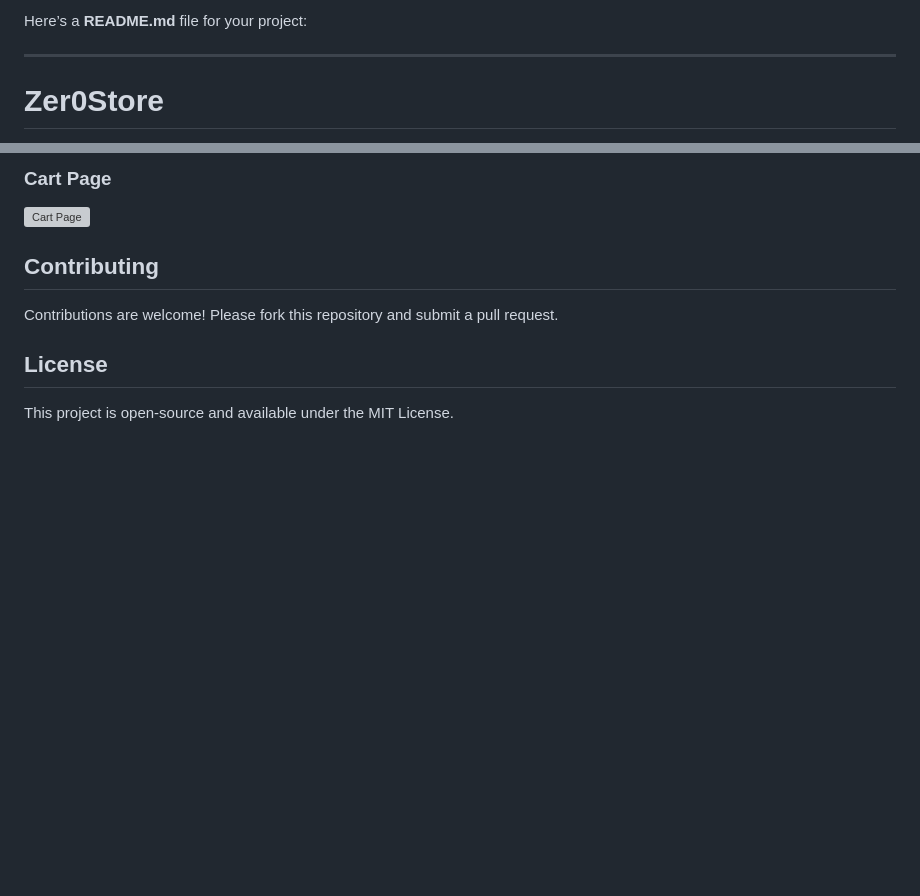
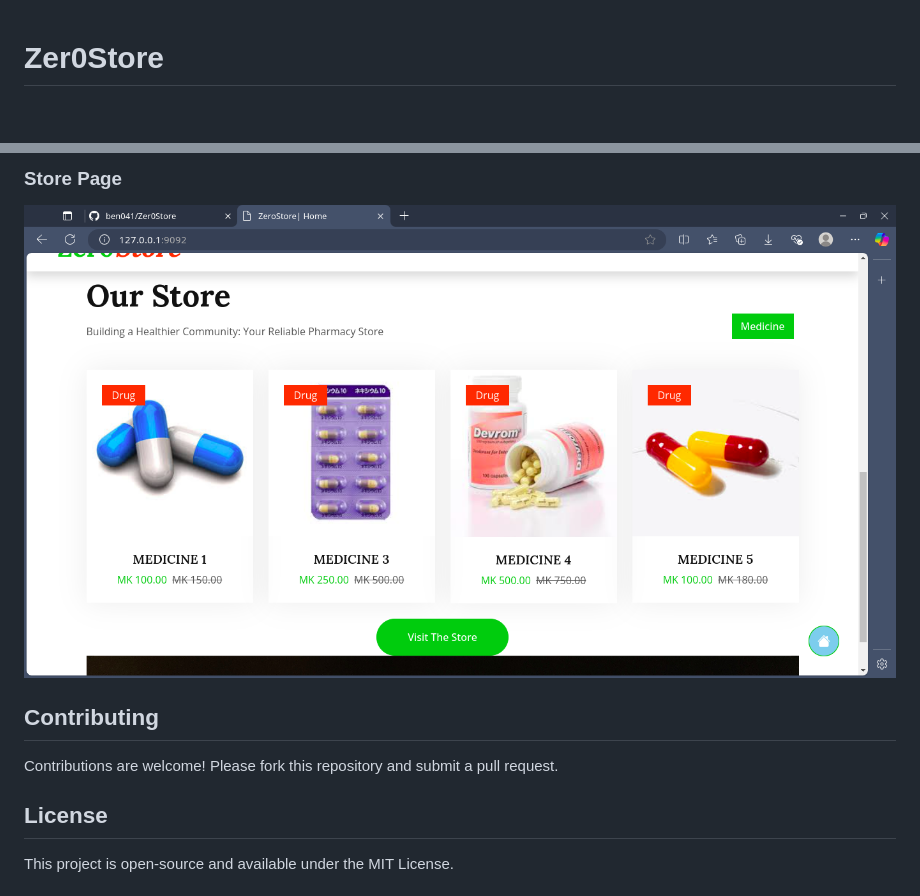
Before and after one commit to ben041/Zer0Store, a Markdown page: README.md, 2 parts joined by grey strips. Drawn GitHub-style; pictures changed too: screenshots/store.png (added); blank space fills up the shorter version; grey boxes are pictures that could not be loaded.

```diff
--- a/README.md
+++ b/README.md
@@ -1,5 +1 @@
-Here’s a **README.md** file for your project:
-
----
-
 # Zer0Store
@@ -139,6 +133,6 @@ urlpatterns = [
 
-### Cart Page
-![Cart Page](https://via.placeholder.com/500)
+### Store Page
+![store Page](screenshots/store.png)
 
 ## Contributing
 
```
Also changed, not shown: other parts of README.md (+1 -3 lines), screenshots/home.png (added).
